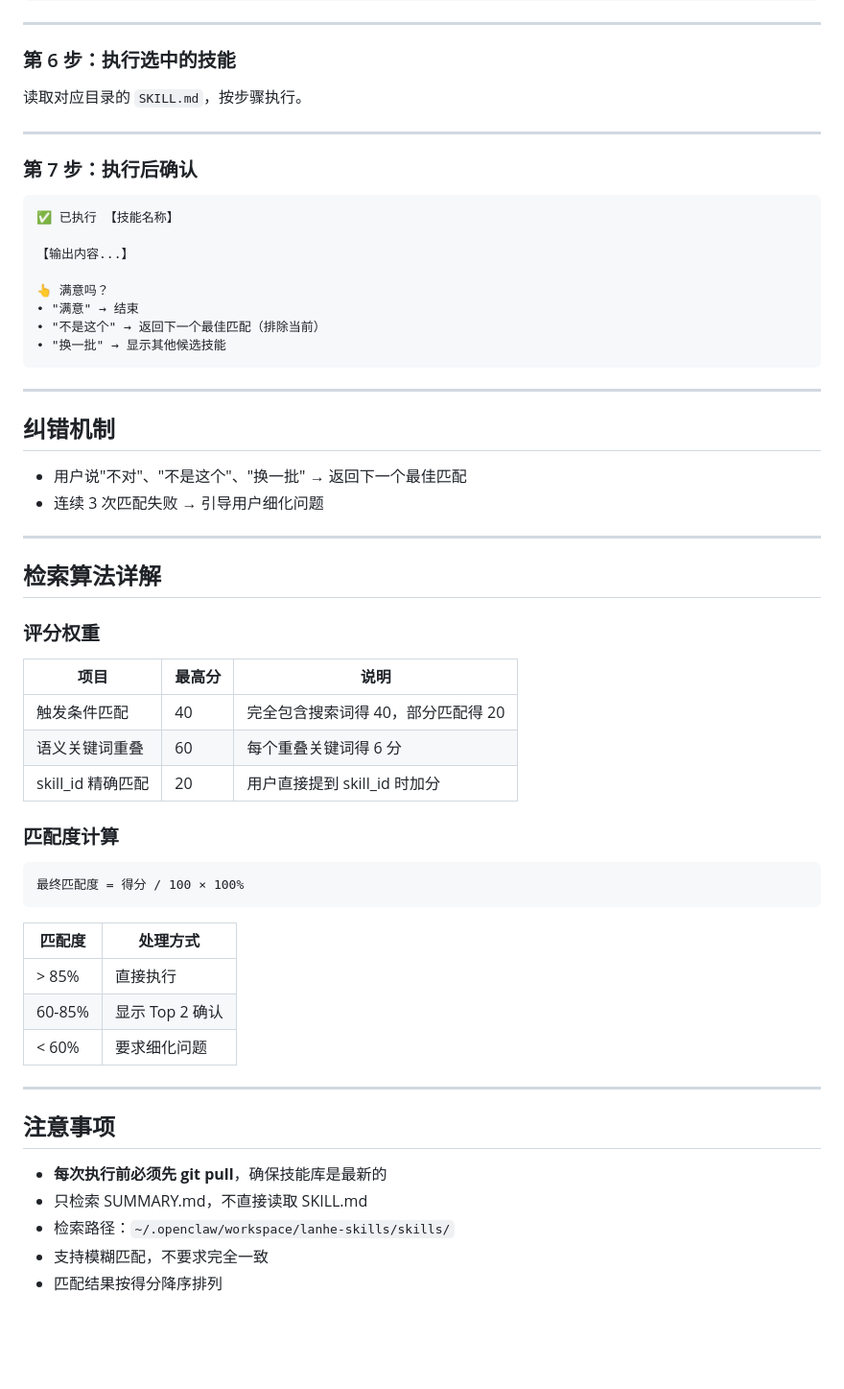
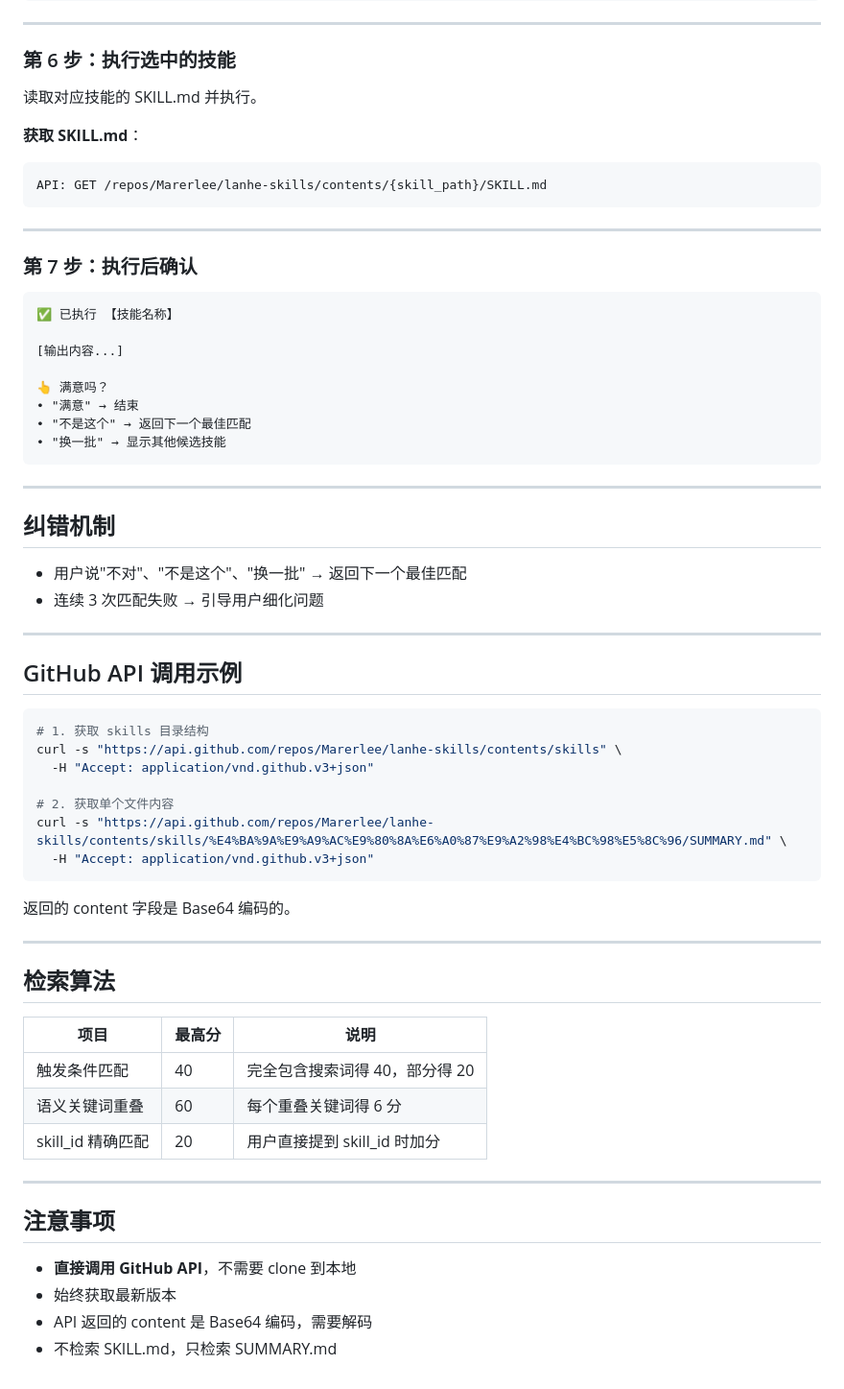
Before and after one commit to Marerlee/lanhe-skills, a Markdown page: SKILL.md, the part around one of its changes. Shown at 96% size. GitHub-like rendering; blank space fills up the shorter version.

Commit message:
Update router v3.0 - direct GitHub API scan without clone

````diff
--- a/SKILL.md
+++ b/SKILL.md
@@ -101,7 +99,12 @@ find ~/.openclaw/workspace/lanhe-skills/skills/ -name "SUMMARY.md" -type f
 
 ### 第 6 步：执行选中的技能
 
-读取对应目录的 `SKILL.md`，按步骤执行。
+读取对应技能的 SKILL.md 并执行。
+
+**获取 SKILL.md**：
+```
+API: GET /repos/Marerlee/lanhe-skills/contents/{skill_path}/SKILL.md
+```
 
 ---
 
@@ -110,11 +113,11 @@ find ~/.openclaw/workspace/lanhe-skills/skills/ -name "SUMMARY.md" -type f
 ```
 ✅ 已执行 【技能名称】
 
-【输出内容...】
+[输出内容...]
 
 👆 满意吗？
 • "满意" → 结束
-• "不是这个" → 返回下一个最佳匹配（排除当前）
+• "不是这个" → 返回下一个最佳匹配
 • "换一批" → 显示其他候选技能
 ```
 
@@ -127,34 +130,35 @@ find ~/.openclaw/workspace/lanhe-skills/skills/ -name "SUMMARY.md" -type f
 
 ---
 
-## 检索算法详解
+## GitHub API 调用示例
 
-### 评分权重
+```bash
+# 1. 获取 skills 目录结构
+curl -s "https://api.github.com/repos/Marerlee/lanhe-skills/contents/skills" \
+  -H "Accept: application/vnd.github.v3+json"
+
+# 2. 获取单个文件内容
+curl -s "https://api.github.com/repos/Marerlee/lanhe-skills/contents/skills/%E4%BA%9A%E9%A9%AC%E9%80%8A%E6%A0%87%E9%A2%98%E4%BC%98%E5%8C%96/SUMMARY.md" \
+  -H "Accept: application/vnd.github.v3+json"
+```
+
+返回的 content 字段是 Base64 编码的。
+
+---
+
+## 检索算法
 
 | 项目 | 最高分 | 说明 |
 |------|--------|------|
-| 触发条件匹配 | 40 | 完全包含搜索词得 40，部分匹配得 20 |
+| 触发条件匹配 | 40 | 完全包含搜索词得 40，部分得 20 |
 | 语义关键词重叠 | 60 | 每个重叠关键词得 6 分 |
 | skill_id 精确匹配 | 20 | 用户直接提到 skill_id 时加分 |
-
-### 匹配度计算
-
-```
-最终匹配度 = 得分 / 100 × 100%
-```
-
-| 匹配度 | 处理方式 |
-|--------|---------|
-| > 85% | 直接执行 |
-| 60-85% | 显示 Top 2 确认 |
-| < 60% | 要求细化问题 |
 
 ---
 
 ## 注意事项
 
-- **每次执行前必须先 git pull**，确保技能库是最新的
-- 只检索 SUMMARY.md，不直接读取 SKILL.md
-- 检索路径：`~/.openclaw/workspace/lanhe-skills/skills/`
-- 支持模糊匹配，不要求完全一致
-- 匹配结果按得分降序排列
+- **直接调用 GitHub API**，不需要 clone 到本地
+- 始终获取最新版本
+- API 返回的 content 是 Base64 编码，需要解码
+- 不检索 SKILL.md，只检索 SUMMARY.md
````
Also changed, not shown: other parts of SKILL.md (+27 -29 lines).
